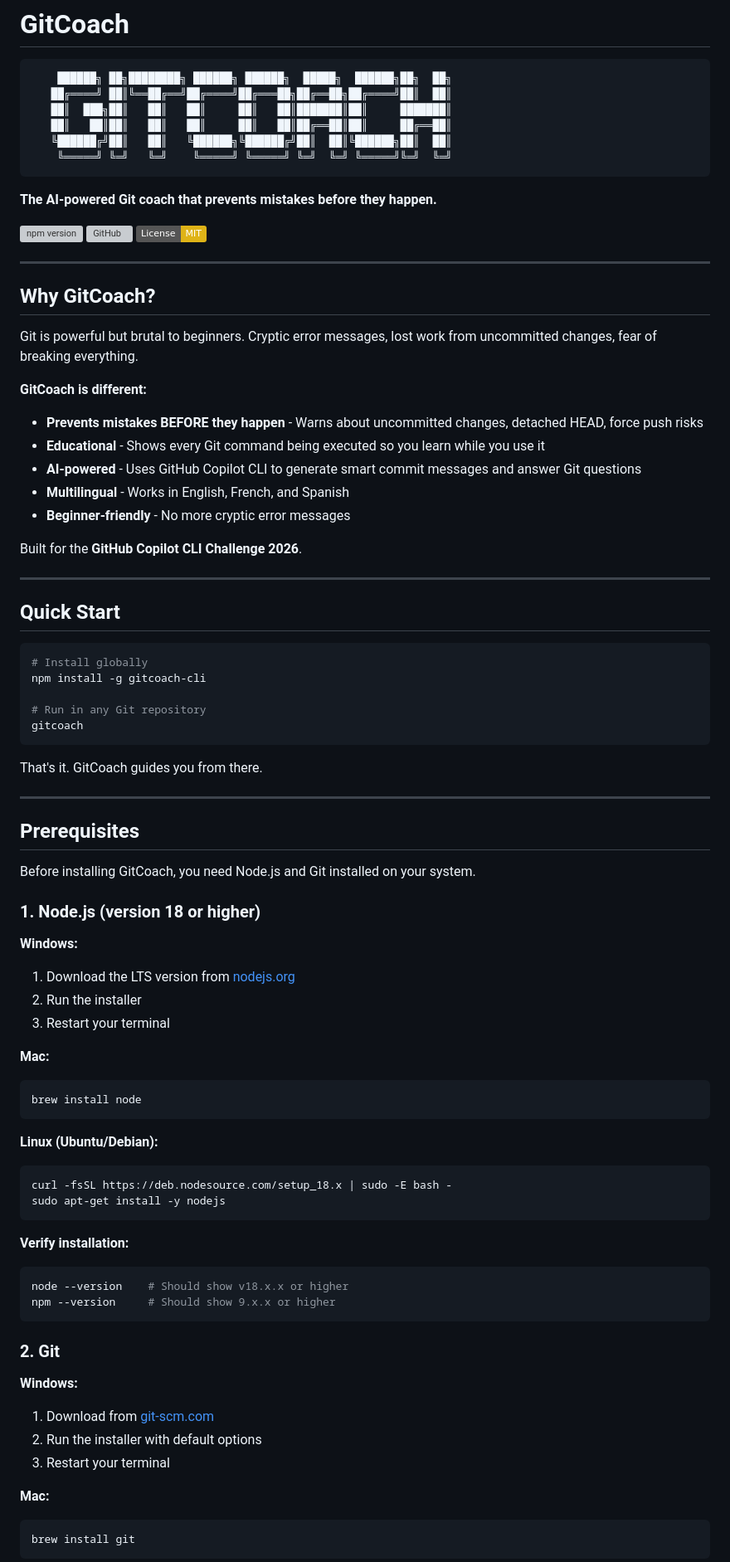
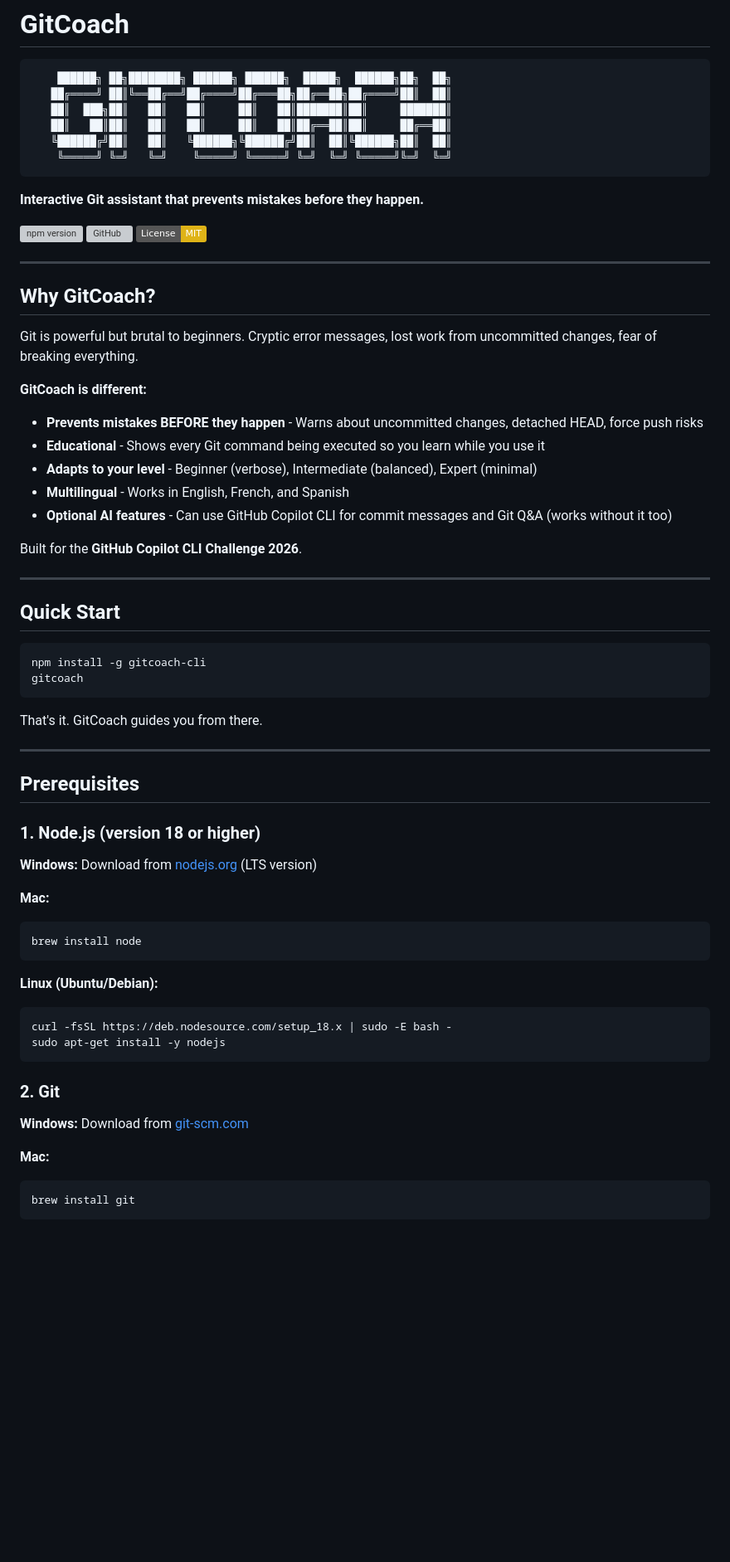
Before and after one commit to DNSZLSK/gitcoach-cli, a Markdown page: README.md, the part around one of its changes. Shown at 83% size. Rendered like a GitHub page; badges without logos; blank space fills up the shorter version; grey boxes are pictures that could not be loaded.

````diff
--- a/README.md
+++ b/README.md
@@ -9,7 +9,7 @@
     ╚═════╝ ╚═╝   ╚═╝    ╚═════╝ ╚═════╝ ╚═╝  ╚═╝ ╚═════╝╚═╝  ╚═╝
 ```
 
-**The AI-powered Git coach that prevents mistakes before they happen.**
+**Interactive Git assistant that prevents mistakes before they happen.**
 
 [![npm version](https://img.shields.io/npm/v/gitcoach-cli)](https://www.npmjs.com/package/gitcoach-cli)
 [![GitHub](https://img.shields.io/github/stars/DNSZLSK/gitcoach-cli?style=social)](https://github.com/DNSZLSK/gitcoach-cli)
@@ -25,9 +25,9 @@ Git is powerful but brutal to beginners. Cryptic error messages, lost work from
 
 - **Prevents mistakes BEFORE they happen** - Warns about uncommitted changes, detached HEAD, force push risks
 - **Educational** - Shows every Git command being executed so you learn while you use it
-- **AI-powered** - Uses GitHub Copilot CLI to generate smart commit messages and answer Git questions
+- **Adapts to your level** - Beginner (verbose), Intermediate (balanced), Expert (minimal)
 - **Multilingual** - Works in English, French, and Spanish
-- **Beginner-friendly** - No more cryptic error messages
+- **Optional AI features** - Can use GitHub Copilot CLI for commit messages and Git Q&A (works without it too)
 
 Built for the **GitHub Copilot CLI Challenge 2026**.
 
@@ -36,10 +36,7 @@ Built for the **GitHub Copilot CLI Challenge 2026**.
 ## Quick Start
 
 ```bash
-# Install globally
 npm install -g gitcoach-cli
-
-# Run in any Git repository
 gitcoach
 ```
 
@@ -49,14 +46,10 @@ That's it. GitCoach guides you from there.
 
 ## Prerequisites
 
-Before installing GitCoach, you need Node.js and Git installed on your system.
-
 ### 1. Node.js (version 18 or higher)
 
 **Windows:**
-1. Download the LTS version from [nodejs.org](https://nodejs.org/)
-2. Run the installer
-3. Restart your terminal
+Download from [nodejs.org](https://nodejs.org/) (LTS version)
 
 **Mac:**
 ```bash
@@ -69,18 +62,10 @@ curl -fsSL https://deb.nodesource.com/setup_18.x | sudo -E bash -
 sudo apt-get install -y nodejs
 ```
 
-**Verify installation:**
-```bash
-node --version    # Should show v18.x.x or higher
-npm --version     # Should show 9.x.x or higher
-```
-
 ### 2. Git
 
 **Windows:**
-1. Download from [git-scm.com](https://git-scm.com/download/win)
-2. Run the installer with default options
-3. Restart your terminal
+Download from [git-scm.com](https://git-scm.com/download/win)
 
 **Mac:**
 ```bash
````
Also changed, not shown: other parts of README.md (+49 -122 lines), docs/README.md (+54 -142 lines).
